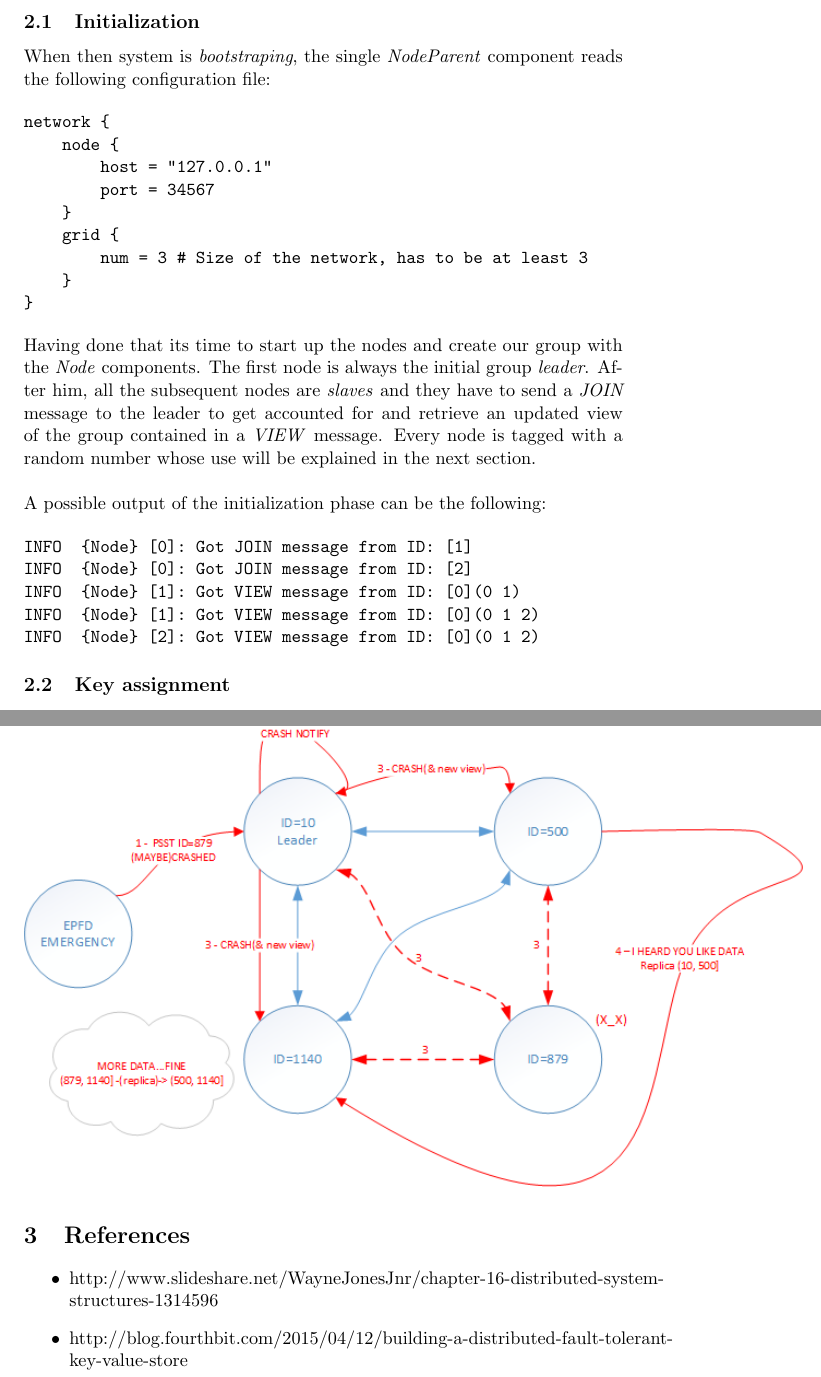
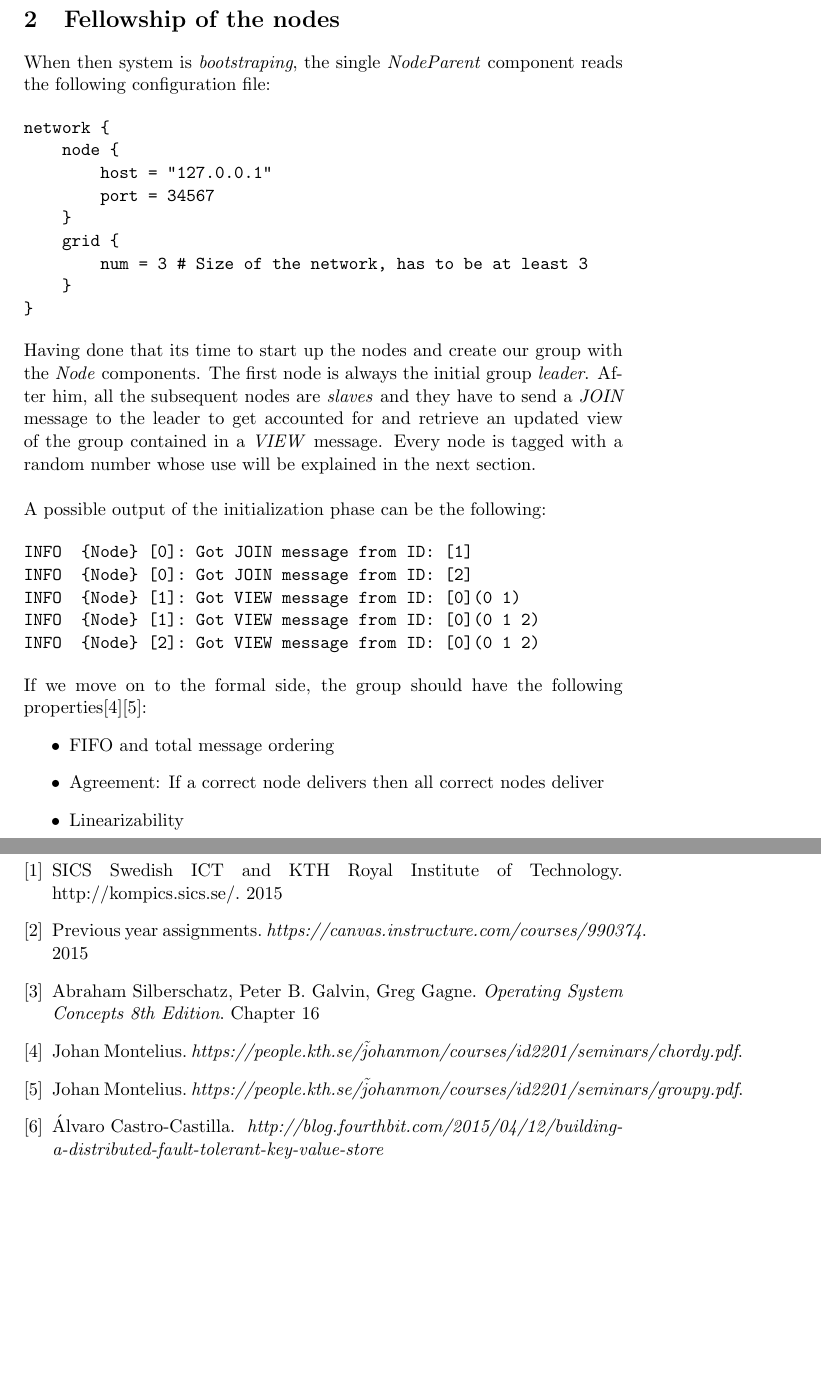
Before and after one commit to Fil0x/ID2203, a LaTeX document (report/report.tex): two parts of pages 3 and 7 of 7 before the commit and two parts of pages 3 and 9 of 9 after it, joined at a grey line, cut at the place of the change, the shorter picture padded with empty space. Compiled offline with pdfLaTeX.

Commit message:
Report update

```diff
--- a/report/report.tex
+++ b/report/report.tex
@@ -13,7 +13,7 @@
 \algdef{SE}[EVENT]{Event}{EndEvent}[1]{\textbf{upon event}\ #1\ \algorithmicdo}{\algorithmicend\ \textbf{event}}%
 \algtext*{EndEvent}
 
-\title{\textbf{Distributed Artificial Intelligence and Intelligent Agents Homework 1}}
+\title{\textbf{Distributed Systems, Advanced Course \\ Preliminary Report}}
 \author{KTH Royal Institute of Technology \\
 		School of Information and Communication Technology \\
 		Student:Fanti Machmount Al Samisti (fmas@kth.se) \\
@@ -41,7 +39,7 @@
 
 \noindent Having the above in mind, we can move on to the insides of our system. A \textit{Kompics} virtual network is comprised of \textit{vnodes} that share the same physical traits, namely IP address and port number, and they are distinguished by an \textit{id}. \\
 
-\subsection{Initialization}
+\section{Fellowship of the nodes}
 
 \noindent When then system is \textit{bootstraping}, the single \textit{NodeParent} component reads the following configuration file:
 
@@ -69,5 +67,10 @@ INFO  {Node} [1]: Got VIEW message from ID: [0](0 1 2)
 INFO  {Node} [2]: Got VIEW message from ID: [0](0 1 2)
 \end{verbatim}
 
-\subsection{Key assignment} \label{keys}
+\noindent If we move on to the formal side, the group should have the following properties\cite{chordy}\cite{groupy}:
+\begin{itemize}
+	\item FIFO and total message ordering
+	\item Agreement: If a correct node delivers then all correct nodes deliver
+	\item Linearizability
+\end{itemize}
 
@@ -115,13 +125,22 @@ newkey = murmur3\_128(oldkey) \mod{maxvalue}
 
 \noindent Based on the same logic when a \textbf{node leaves or crashes} the network should rebalance and hand keys to the proper owners in this new configuration:
 
-{\centering\includegraphics[scale = 0.87]{./figures/nodecrash.png}\par}
+\hspace*{-1in} {\centering\includegraphics[scale = 0.9]{./figures/nodecrash.png}\par}
 
-\section{References}
-\begin{itemize}
-	\item http://www.slideshare.net/WayneJonesJnr/chapter-16-distributed-system-structures-1314596
-	\item
-	http://blog.fourthbit.com/2015/04/12/building-a-distributed-fault-tolerant-key-value-store
-\end{itemize}
+\clearpage
+
+\begin{thebibliography}{9}
+	\bibitem{kompics} SICS Swedish ICT and KTH Royal Institute of Technology.  http://kompics.sics.se/. 2015
+
+	\bibitem{lastyear} Previous year assignments. \textit{https://canvas.instructure.com/courses/990374}. 2015
+
+	\bibitem{latexcompanion}  Abraham Silberschatz, Peter B. Galvin, Greg Gagne. \textit{Operating System Concepts 8th Edition}. Chapter 16
+
+	\bibitem{chordy} Johan Montelius. \textit{https://people.kth.se/\~johanmon/courses/id2201/seminars/chordy.pdf}.
+
+	\bibitem{groupy} Johan Montelius. \textit{https://people.kth.se/\~johanmon/courses/id2201/seminars/groupy.pdf}.
+
+	\bibitem{ftolkv} Álvaro Castro-Castilla. \textit{	http://blog.fourthbit.com/2015/04/12/building-a-distributed-fault-tolerant-key-value-store}
+\end{thebibliography}
 
 \end{document}
```
Also changed, not shown: report/figures/architecture.png, report/figures/key-assignment.png, report/figures/nodecrash.png, report/report.pdf, report/report.tex (25 more changed lines), 4 other files.
